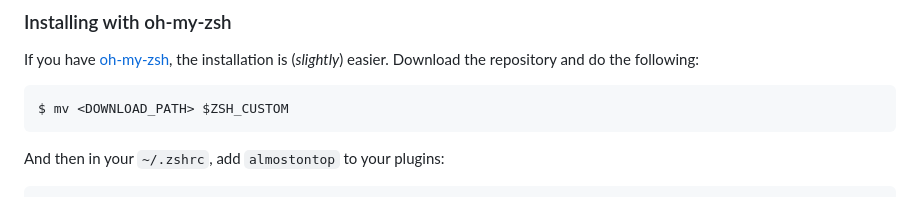
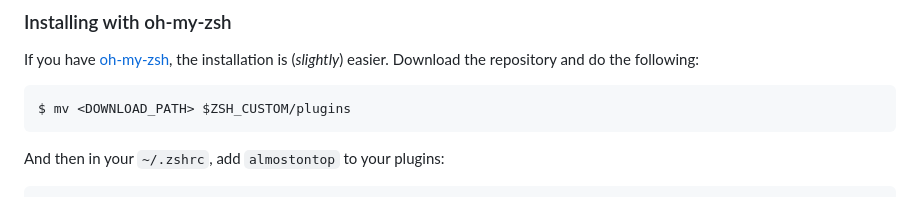
Before and after one commit to dzfrias/website, a Markdown page: src/blog/almostontop.md, the part around the change. GitHub-like rendering.

Commit message:
Fix another almostontop example

````diff
--- a/src/blog/almostontop.md
+++ b/src/blog/almostontop.md
@@ -83,7 +83,7 @@ If you have [oh-my-zsh](https://ohmyz.sh/), the installation is (_slightly_)
 easier. Download the repository and do the following:
 
 ```bash
-$ mv <DOWNLOAD_PATH> $ZSH_CUSTOM
+$ mv <DOWNLOAD_PATH> $ZSH_CUSTOM/plugins
 ```
 
 And then in your `~/.zshrc`, add `almostontop` to your plugins:
````
